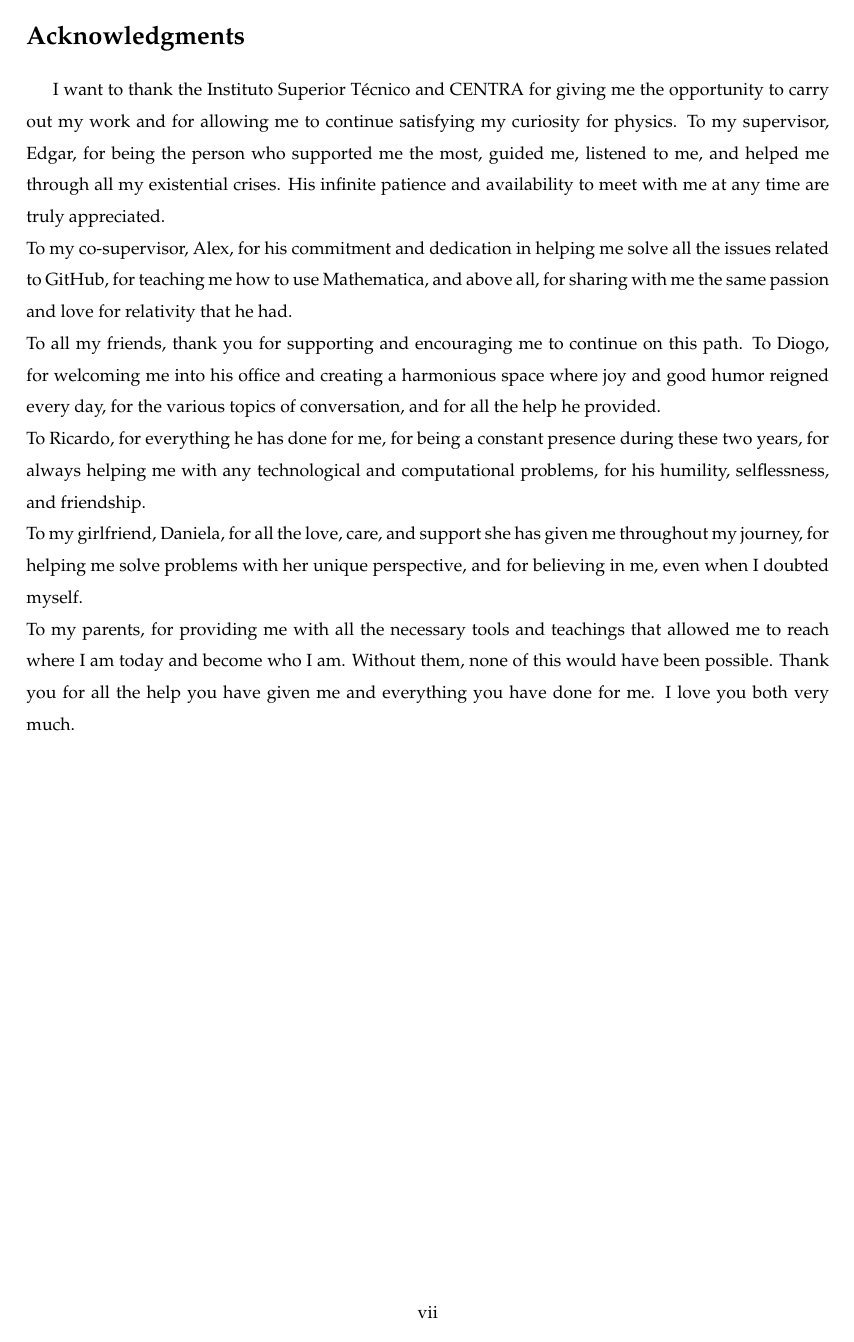
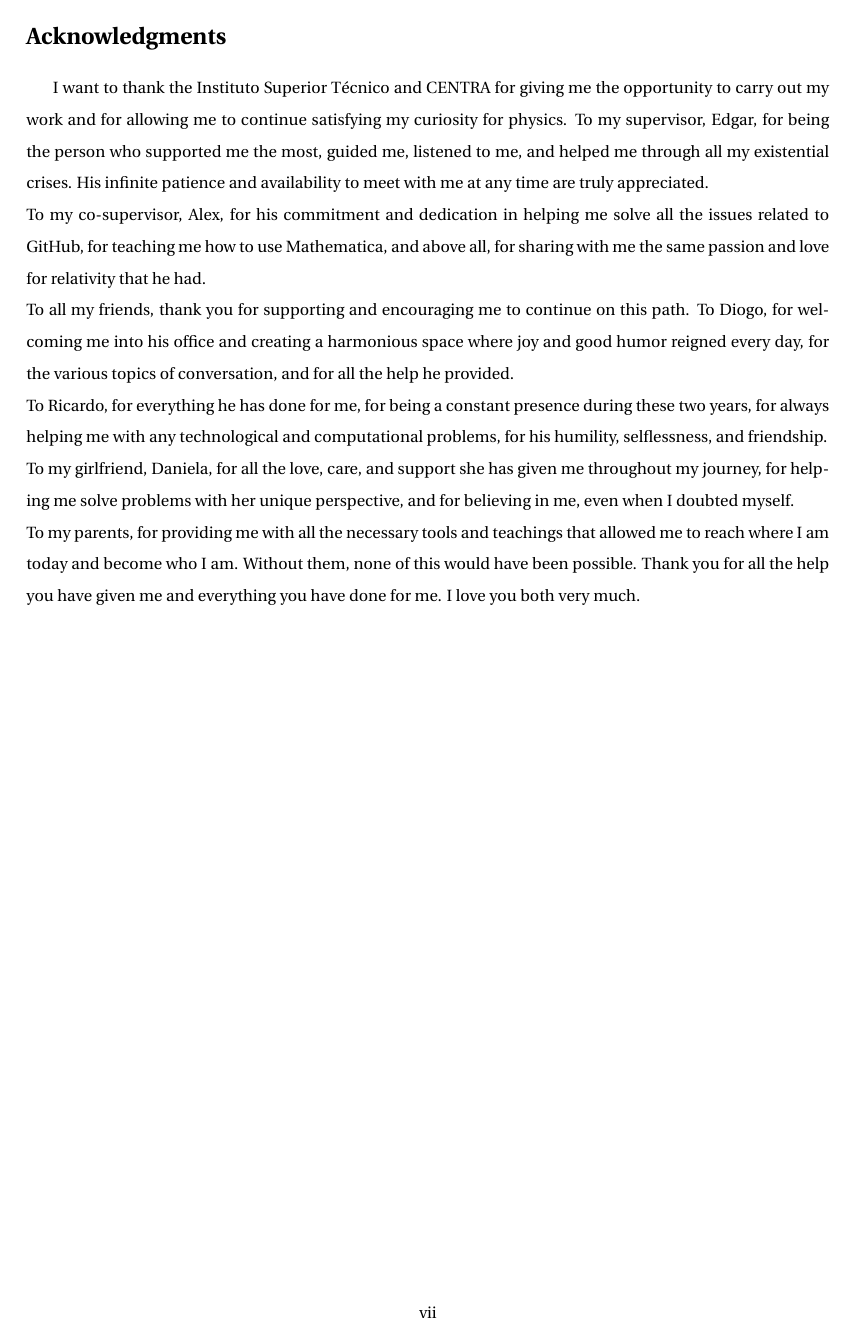
Before and after one commit to rafael-pastor/MScThesis, a LaTeX thesis (Thesis.tex, which reads Modules/Preamble.tex): page 7 of 68 before the commit and page 7 of 66 after it. Compiled offline with pdfLaTeX; a LaTeX package or settings file that is missing is left out.

Commit message:
Final version

```diff
--- a/Modules/Preamble.tex
+++ b/Modules/Preamble.tex
@@ -293,7 +293,7 @@
 \usepackage{mathrsfs}
 \usepackage{amsmath,fourier}
 \usepackage{amssymb}
-\usepackage{mathpazo}
+%\usepackage{mathpazo}
 \theoremstyle{remark}
 \newtheorem{remark}{Remark}
 \theoremstyle{plain}
```
Also changed, not shown: Sections/1_Introduction.tex (+0 -3 lines), Output/Thesis.pdf, 8 other files.
